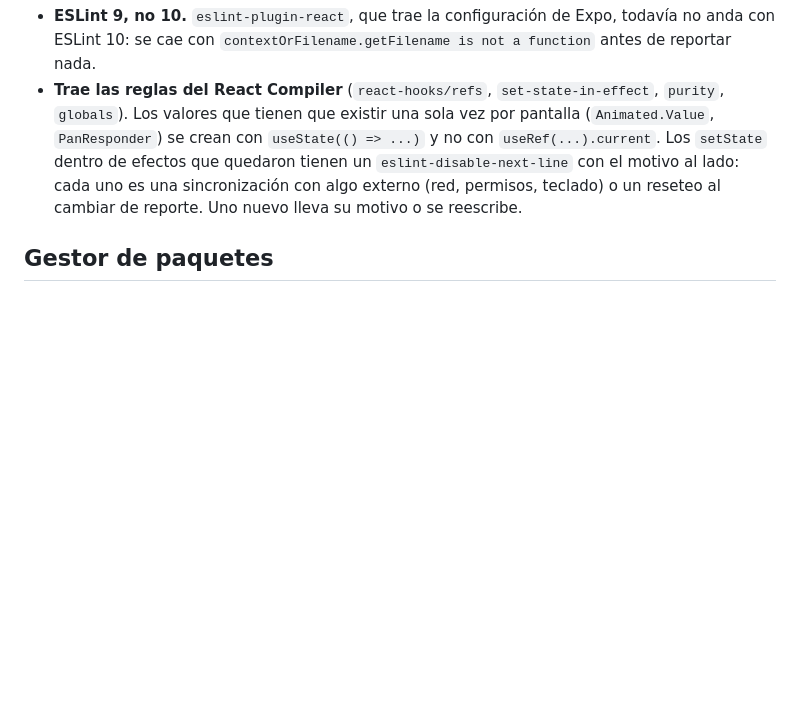
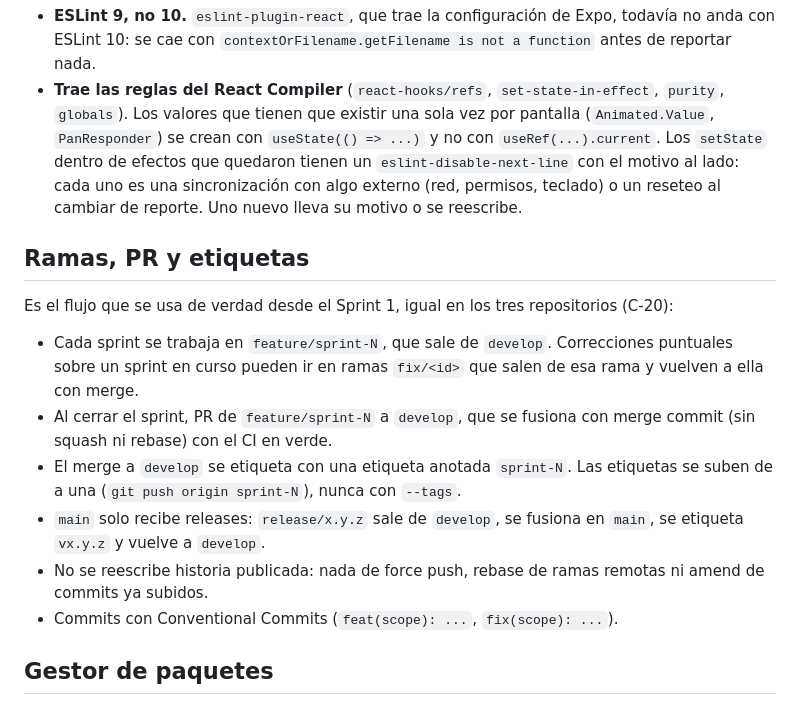
Before and after one commit to MITITERS/urbancheck_mobile, a Markdown page: AGENTS.md, the part around the change. Rendered like a GitHub page; blank space fills up the shorter version.

```diff
--- a/AGENTS.md
+++ b/AGENTS.md
@@ -148,6 +148,24 @@ Callejones sin salida ya recorridos, para no repetirlos:
   permisos, teclado) o un reseteo al cambiar de reporte. Uno nuevo lleva su
   motivo o se reescribe.
 
+## Ramas, PR y etiquetas
+
+Es el flujo que se usa de verdad desde el Sprint 1, igual en los tres
+repositorios (C-20):
+
+- Cada sprint se trabaja en `feature/sprint-N`, que sale de `develop`.
+  Correcciones puntuales sobre un sprint en curso pueden ir en ramas
+  `fix/<id>` que salen de esa rama y vuelven a ella con merge.
+- Al cerrar el sprint, PR de `feature/sprint-N` a `develop`, que se fusiona con
+  merge commit (sin squash ni rebase) con el CI en verde.
+- El merge a `develop` se etiqueta con una etiqueta anotada `sprint-N`. Las
+  etiquetas se suben de a una (`git push origin sprint-N`), nunca con `--tags`.
+- `main` solo recibe releases: `release/x.y.z` sale de `develop`, se fusiona en
+  `main`, se etiqueta `vx.y.z` y vuelve a `develop`.
+- No se reescribe historia publicada: nada de force push, rebase de ramas
+  remotas ni amend de commits ya subidos.
+- Commits con Conventional Commits (`feat(scope): ...`, `fix(scope): ...`).
+
 ## Gestor de paquetes
 
 **npm.** Hubo un `bun.lock` conviviendo con `package-lock.json`; `expo install`
```
Also changed, not shown: README.md (+23 -13 lines).
